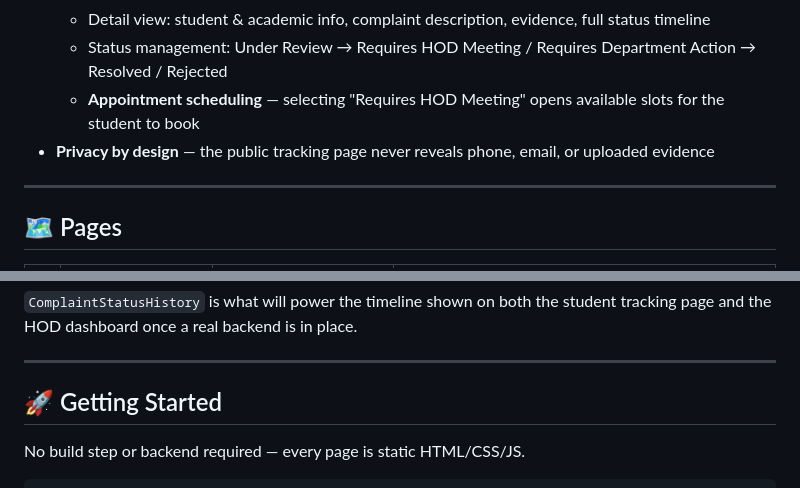
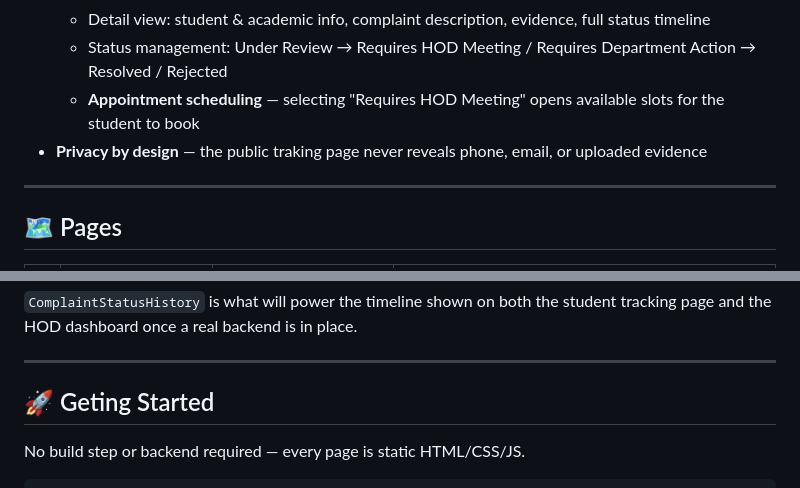
Before and after one commit to aimeshabani/Complaints-site, a Markdown page: README.md, 2 parts joined by grey strips. Rendered like a GitHub page.

```diff
--- a/README.md
+++ b/README.md
@@ -49,7 +49,7 @@ Student → Submit complaint → Department/HOD reviews → Status updated → S
   - Detail view: student & academic info, complaint description, evidence, full status timeline
   - Status management: Under Review → Requires HOD Meeting / Requires Department Action → Resolved / Rejected
   - **Appointment scheduling** — selecting "Requires HOD Meeting" opens available slots for the student to book
-- **Privacy by design** — the public tracking page never reveals phone, email, or uploaded evidence
+- **Privacy by design** — the public traking page never reveals phone, email, or uploaded evidence
 
 ---
 
@@ -164,7 +164,7 @@ Appointment
 
 ---
 
-## 🚀 Getting Started
+## 🚀 Geting Started
 
 No build step or backend required — every page is static HTML/CSS/JS.
 
```
Also changed, not shown: other parts of README.md (+5 -6 lines).
